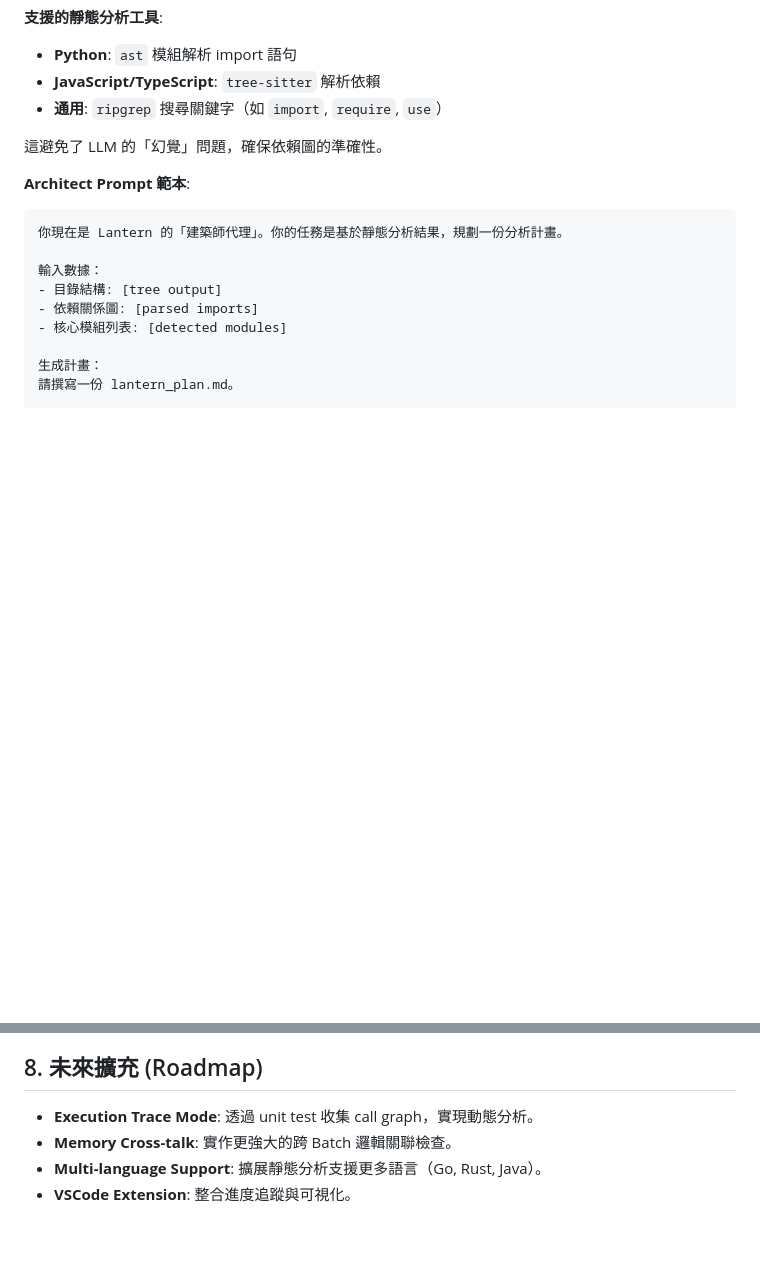
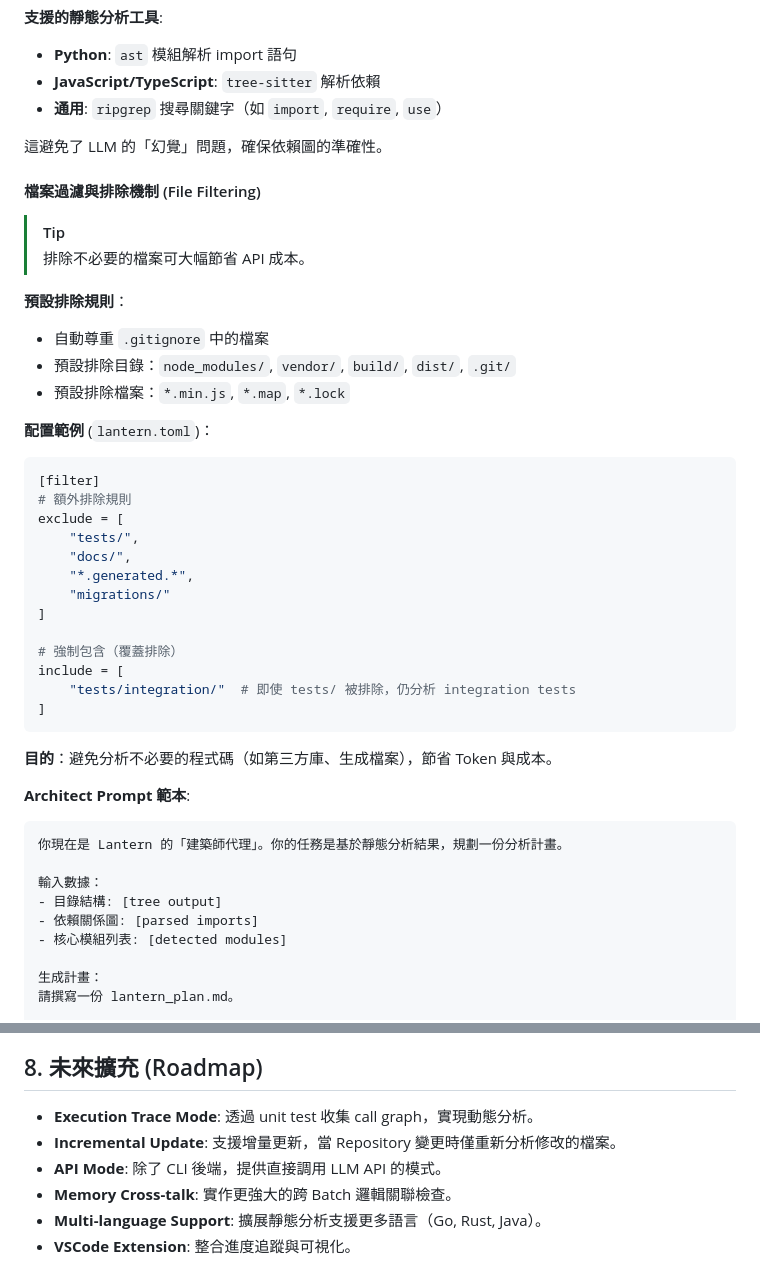
Before and after one commit to abc1199281/repo-lantern, a Markdown page: doc/spec.md, 2 parts joined by grey strips. GitHub-like rendering; blank space fills up the shorter version.

Commit message:
fine tune spec

````diff
--- a/doc/spec.md
+++ b/doc/spec.md
@@ -42,6 +42,35 @@ Lantern 是一個基於 CLI Agent 的儲存庫（Repository）分析工具。其
 - **通用**: `ripgrep` 搜尋關鍵字（如 `import`, `require`, `use`）
 
 這避免了 LLM 的「幻覺」問題，確保依賴圖的準確性。
+
+#### 檔案過濾與排除機制 (File Filtering)
+
+> [!TIP]
+> 排除不必要的檔案可大幅節省 API 成本。
+
+**預設排除規則**：
+- 自動尊重 `.gitignore` 中的檔案
+- 預設排除目錄：`node_modules/`, `vendor/`, `build/`, `dist/`, `.git/`
+- 預設排除檔案：`*.min.js`, `*.map`, `*.lock`
+
+**配置範例** (`lantern.toml`)：
+```toml
+[filter]
+# 額外排除規則
+exclude = [
+    "tests/",
+    "docs/",
+    "*.generated.*",
+    "migrations/"
+]
+
+# 強制包含（覆蓋排除）
+include = [
+    "tests/integration/"  # 即使 tests/ 被排除，仍分析 integration tests
+]
+```
+
+**目的**：避免分析不必要的程式碼（如第三方庫、生成檔案），節省 Token 與成本。
 
 **Architect Prompt 範本**:
 
@@ -600,6 +655,8 @@ lantern run --backend gemini
 ## 8. 未來擴充 (Roadmap)
 
 - **Execution Trace Mode**: 透過 unit test 收集 call graph，實現動態分析。
+- **Incremental Update**: 支援增量更新，當 Repository 變更時僅重新分析修改的檔案。
+- **API Mode**: 除了 CLI 後端，提供直接調用 LLM API 的模式。
 - **Memory Cross-talk**: 實作更強大的跨 Batch 邏輯關聯檢查。
 - **Multi-language Support**: 擴展靜態分析支援更多語言（Go, Rust, Java）。
 - **VSCode Extension**: 整合進度追蹤與可視化。
````
Also changed, not shown: other parts of doc/spec.md (+26 -0 lines), README.md (+24 -8 lines), README_zh-TW.md (+25 -10 lines).
